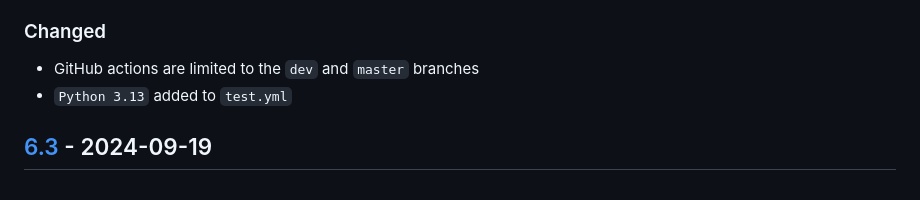
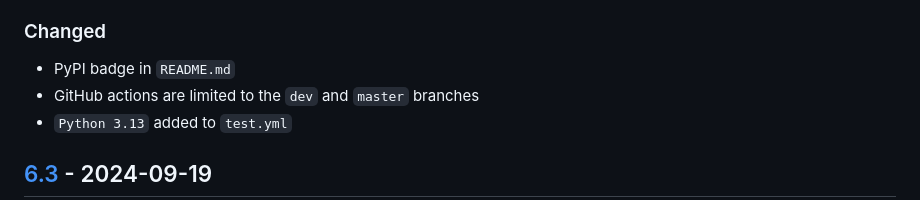
Before and after one commit to sepandhaghighi/art, a Markdown page: CHANGELOG.md, the part around the change. Rendered like a GitHub page.

Commit message:
Fix/pypi badge (#286)
* fix pypi badge

* `CHANGELOG.md` updated

```diff
--- a/CHANGELOG.md
+++ b/CHANGELOG.md
@@ -15,6 +15,7 @@ and this project adheres to [Semantic Versioning](http://semver.org/spec/v2.0.0.
 	4. orinda
 	5. smila
 ### Changed
+- PyPI badge in `README.md`
 - GitHub actions are limited to the `dev` and `master` branches
 - `Python 3.13` added to `test.yml`
 ## [6.3] - 2024-09-19
```
Also changed, not shown: 1 other file.
